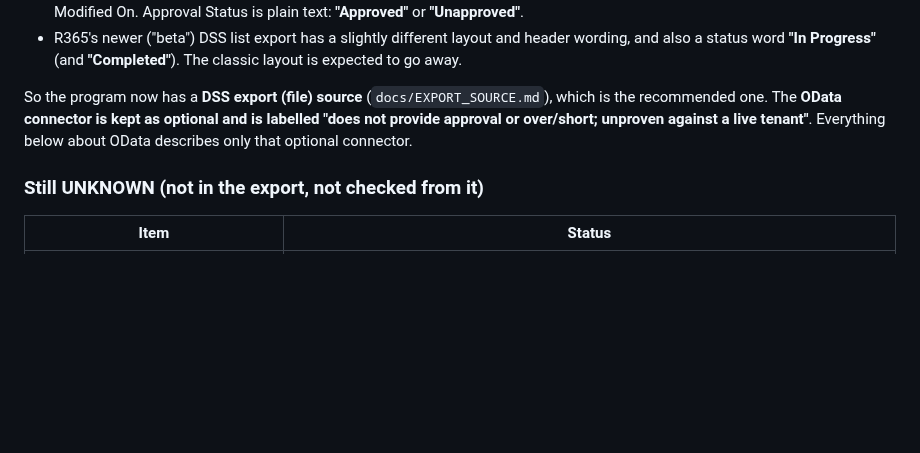
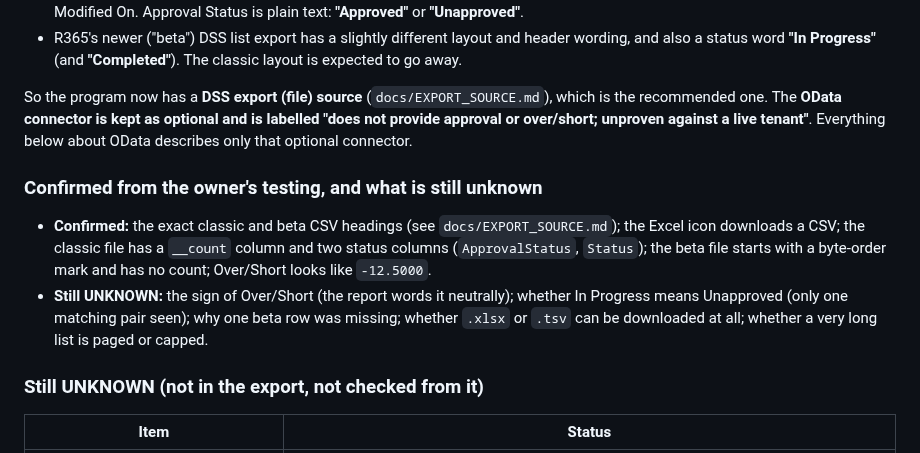
Before and after one commit to JayRohrs/dss-report, a Markdown page: docs/R365_OPEN_QUESTIONS.md, the part around the change. Drawn GitHub-style; blank space fills up the shorter version.

```diff
--- a/docs/R365_OPEN_QUESTIONS.md
+++ b/docs/R365_OPEN_QUESTIONS.md
@@ -13,6 +13,11 @@ The owner tested real R365 instances (no tenant details are recorded anywhere he
 - R365's newer ("beta") DSS list export has a slightly different layout and header wording, and also a status word **"In Progress"** (and **"Completed"**). The classic layout is expected to go away.
 
 So the program now has a **DSS export (file) source** (`docs/EXPORT_SOURCE.md`), which is the recommended one. The **OData connector is kept as optional and is labelled "does not provide approval or over/short; unproven against a live tenant"**. Everything below about OData describes only that optional connector.
+
+### Confirmed from the owner's testing, and what is still unknown
+
+- **Confirmed:** the exact classic and beta CSV headings (see `docs/EXPORT_SOURCE.md`); the Excel icon downloads a CSV; the classic file has a `__count` column and two status columns (`ApprovalStatus`, `Status`); the beta file starts with a byte-order mark and has no count; Over/Short looks like `-12.5000`.
+- **Still UNKNOWN:** the sign of Over/Short (the report words it neutrally); whether In Progress means Unapproved (only one matching pair seen); why one beta row was missing; whether `.xlsx` or `.tsv` can be downloaded at all; whether a very long list is paged or capped.
 
 ### Still UNKNOWN (not in the export, not checked from it)
 
```
Also changed, not shown: README.md (+1 -1 lines), docs/EXPORT_SOURCE.md (+11 -5 lines), docs/screenshots/dss-export-report-1366px.png, docs/screenshots/dss-export-report-390px.png, docs/screenshots/dss-export-report-stale-1366px.png, docs/screenshots/dss-export-report-stale-390px.png, docs/screenshots/dss-export-screen-1366px.png, docs/screenshots/dss-export-screen-390px.png, 11 other files.
